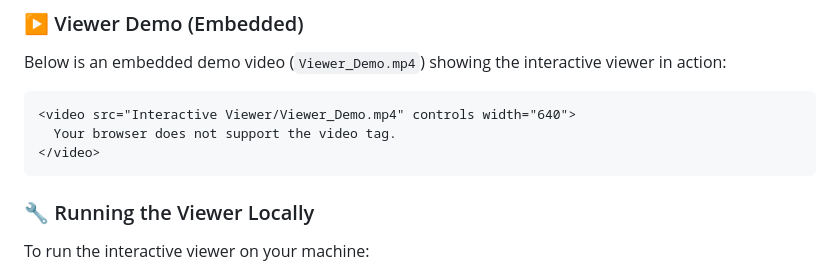
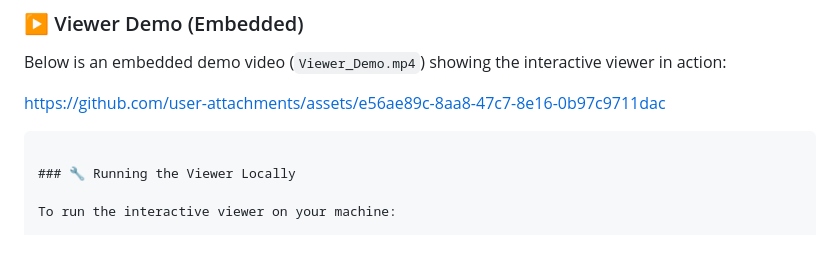
Before and after one commit to musabali314/UrbanSfM, a Markdown page: README.md, the part around the change. Rendered like a GitHub page.

Commit message:
Replace embedded video with external link
Updated the demo video link in the README.

````diff
--- a/README.md
+++ b/README.md
@@ -127,10 +127,10 @@ This viewer lives in the `Interactive Viewer/` folder and uses:
 
 Below is an embedded demo video (`Viewer_Demo.mp4`) showing the interactive viewer in action:
 
-```html
-<video src="Interactive Viewer/Viewer_Demo.mp4" controls width="640">
-  Your browser does not support the video tag.
-</video>
+https://github.com/user-attachments/assets/e56ae89c-8aa8-47c7-8e16-0b97c9711dac
+
+
+
 ```
 
 ### 🔧 Running the Viewer Locally
````
